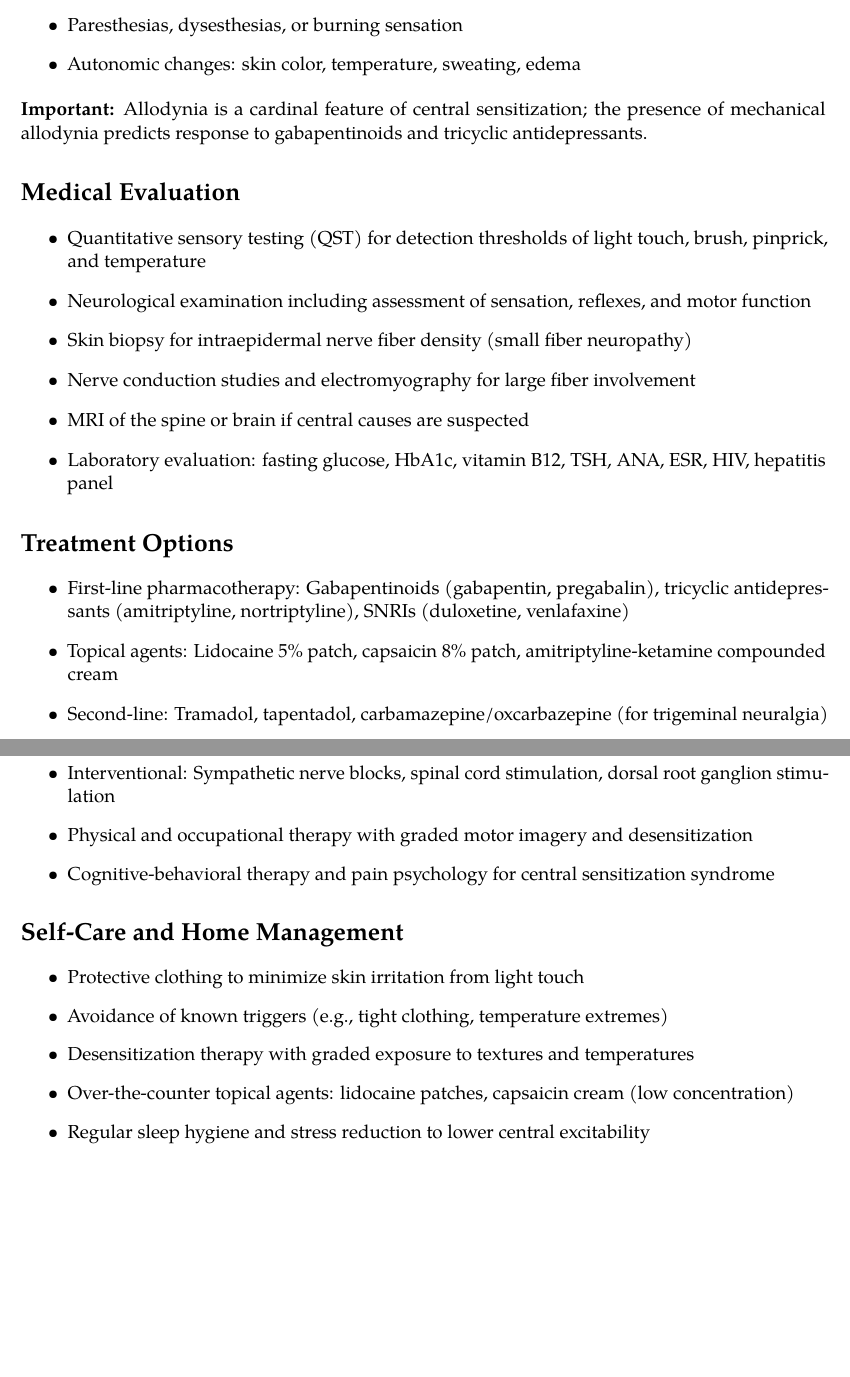
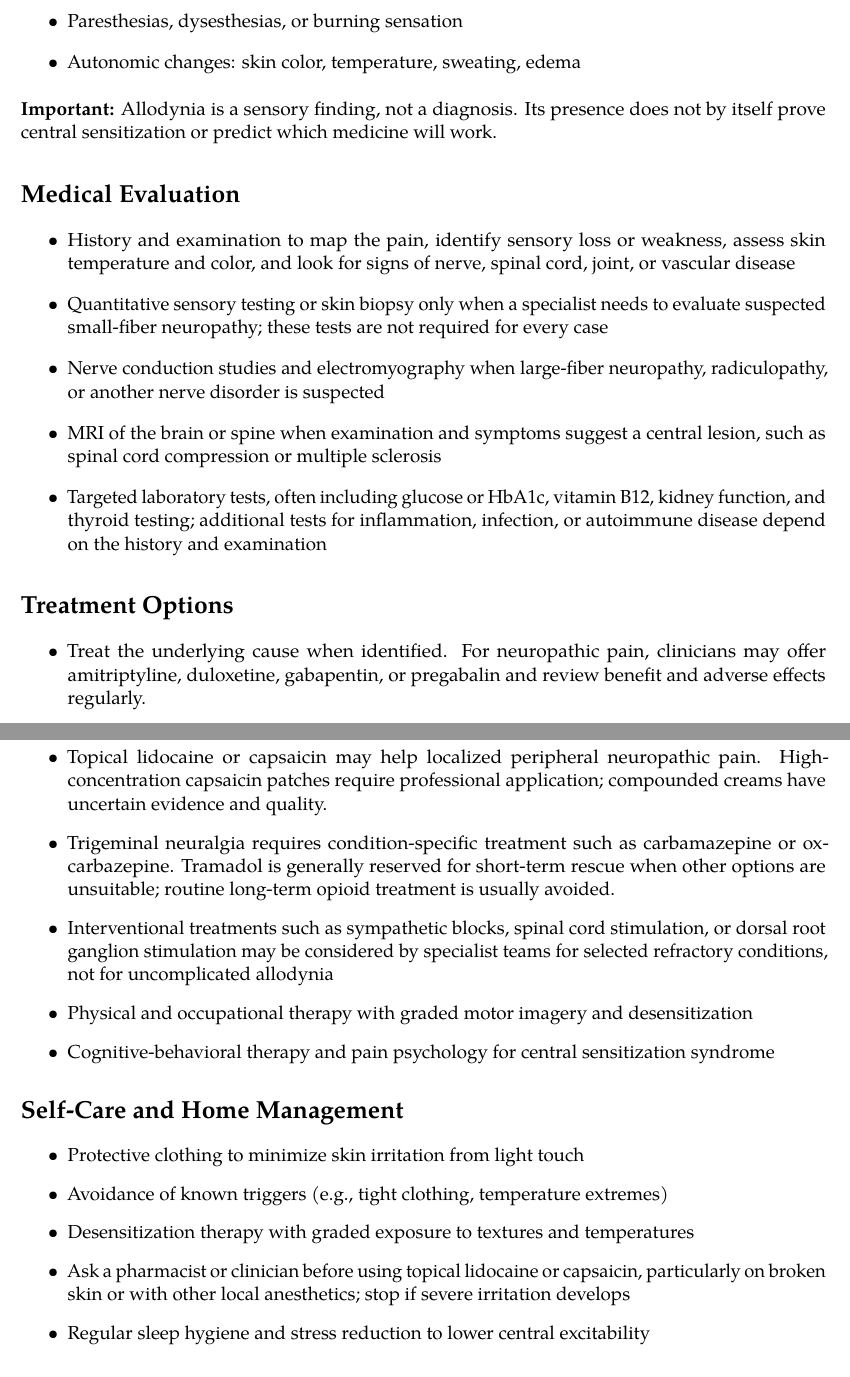
Before and after one commit to csv610/med_symptoms_book, a LaTeX thesis (medical_symptoms.tex, which reads chapters/symptom_allodynia.tex): two parts of pages 80 and 81 of 400, joined at a grey line, cut so that both start at the same text, the shorter picture padded with empty space. Compiled offline with pdfLaTeX.

Commit message:
Improve allodynia chapter

```diff
--- a/chapters/symptom_allodynia.tex
+++ b/chapters/symptom_allodynia.tex
@@ -35,24 +35,23 @@ Allodynia results from maladaptive plasticity in nociceptive pathways. Periphera
  \item Paresthesias, dysesthesias, or burning sensation
  \item Autonomic changes: skin color, temperature, sweating, edema
 \end{itemize}
-\textbf{Important:} Allodynia is a cardinal feature of central sensitization; the presence of mechanical allodynia predicts response to gabapentinoids and tricyclic antidepressants.
+\textbf{Important:} Allodynia is a sensory finding, not a diagnosis. Its presence does not by itself prove central sensitization or predict which medicine will work.
 
 \section*{Medical Evaluation}
 \begin{itemize}
- \item Quantitative sensory testing (QST) for detection thresholds of light touch, brush, pinprick, and temperature
- \item Neurological examination including assessment of sensation, reflexes, and motor function
- \item Skin biopsy for intraepidermal nerve fiber density (small fiber neuropathy)
- \item Nerve conduction studies and electromyography for large fiber involvement
- \item MRI of the spine or brain if central causes are suspected
- \item Laboratory evaluation: fasting glucose, HbA1c, vitamin B12, TSH, ANA, ESR, HIV, hepatitis panel
+ \item History and examination to map the pain, identify sensory loss or weakness, assess skin temperature and color, and look for signs of nerve, spinal cord, joint, or vascular disease
+ \item Quantitative sensory testing or skin biopsy only when a specialist needs to evaluate suspected small-fiber neuropathy; these tests are not required for every case
+ \item Nerve conduction studies and electromyography when large-fiber neuropathy, radiculopathy, or another nerve disorder is suspected
+ \item MRI of the brain or spine when examination and symptoms suggest a central lesion, such as spinal cord compression or multiple sclerosis
+ \item Targeted laboratory tests, often including glucose or HbA1c, vitamin B12, kidney function, and thyroid testing; additional tests for inflammation, infection, or autoimmune disease depend on the history and examination
 \end{itemize}
 
 \section*{Treatment Options}
 \begin{itemize}
- \item First-line pharmacotherapy: Gabapentinoids (gabapentin, pregabalin), tricyclic antidepressants (amitriptyline, nortriptyline), SNRIs (duloxetine, venlafaxine)
- \item Topical agents: Lidocaine 5\% patch, capsaicin 8\% patch, amitriptyline-ketamine compounded cream
- \item Second-line: Tramadol, tapentadol, carbamazepine/oxcarbazepine (for trigeminal neuralgia)
- \item Interventional: Sympathetic nerve blocks, spinal cord stimulation, dorsal root ganglion stimulation
+ \item Treat the underlying cause when identified. For neuropathic pain, clinicians may offer amitriptyline, duloxetine, gabapentin, or pregabalin and review benefit and adverse effects regularly.
+ \item Topical lidocaine or capsaicin may help localized peripheral neuropathic pain. High-concentration capsaicin patches require professional application; compounded creams have uncertain evidence and quality.
+ \item Trigeminal neuralgia requires condition-specific treatment such as carbamazepine or oxcarbazepine. Tramadol is generally reserved for short-term rescue when other options are unsuitable; routine long-term opioid treatment is usually avoided.
+ \item Interventional treatments such as sympathetic blocks, spinal cord stimulation, or dorsal root ganglion stimulation may be considered by specialist teams for selected refractory conditions, not for uncomplicated allodynia
  \item Physical and occupational therapy with graded motor imagery and desensitization
  \item Cognitive-behavioral therapy and pain psychology for central sensitization syndrome
 \end{itemize}
@@ -62,7 +61,7 @@ Allodynia results from maladaptive plasticity in nociceptive pathways. Periphera
  \item Protective clothing to minimize skin irritation from light touch
  \item Avoidance of known triggers (e.g., tight clothing, temperature extremes)
  \item Desensitization therapy with graded exposure to textures and temperatures
- \item Over-the-counter topical agents: lidocaine patches, capsaicin cream (low concentration)
+ \item Ask a pharmacist or clinician before using topical lidocaine or capsaicin, particularly on broken skin or with other local anesthetics; stop if severe irritation develops
  \item Regular sleep hygiene and stress reduction to lower central excitability
 \end{itemize}
 
```
Also changed, not shown: chapters/symptom_allodynia.tex (8 more changed lines).
